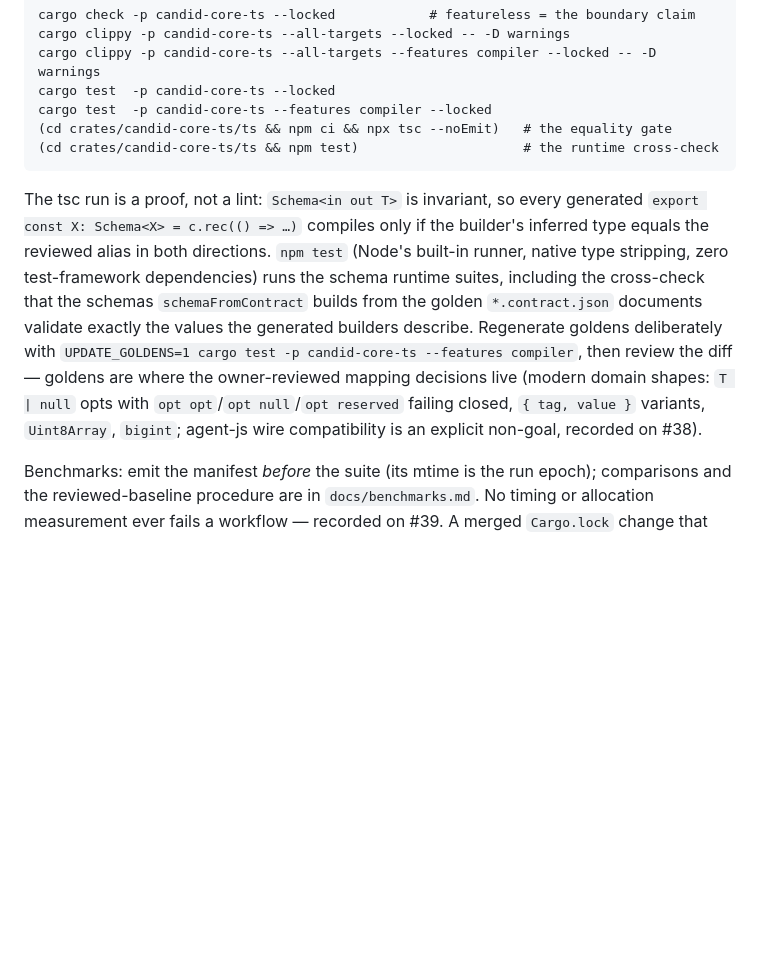
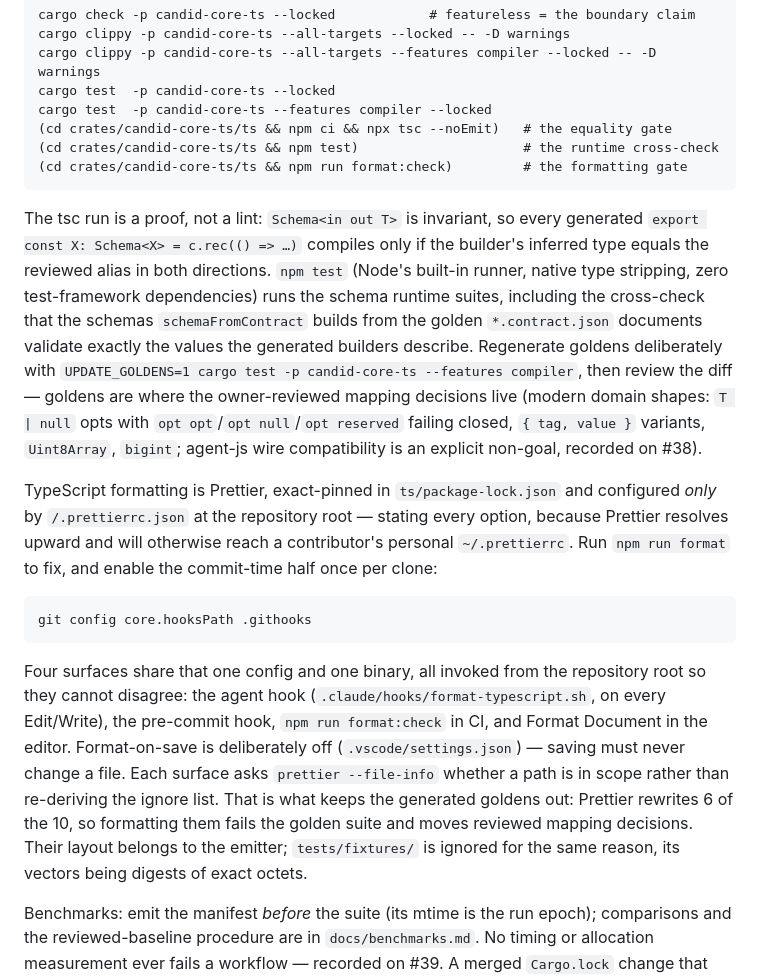
Before and after one commit to b3hr4d/candid-core, a Markdown page: CLAUDE.md, the part around the change. GitHub-like rendering; blank space fills up the shorter version.

Commit message:
Record the formatting gate in the verification battery
The battery in CLAUDE.md is the contract for what runs before a PR, so a gate
that CI enforces but the battery omits is a gate contributors discover by
being failed by it.

Also records the one-time `git config core.hooksPath .githooks`, without which
the commit-time half is inert in a fresh clone, and why the generated goldens
are outside Prettier scope.

References #38.

```diff
--- a/CLAUDE.md
+++ b/CLAUDE.md
@@ -69,6 +69,7 @@ Generator crate (both feature configurations are load-bearing):
     cargo test  -p candid-core-ts --features compiler --locked
     (cd crates/candid-core-ts/ts && npm ci && npx tsc --noEmit)   # the equality gate
     (cd crates/candid-core-ts/ts && npm test)                     # the runtime cross-check
+    (cd crates/candid-core-ts/ts && npm run format:check)         # the formatting gate
 
 The tsc run is a proof, not a lint: `Schema<in out T>` is invariant, so every
 generated `export const X: Schema<X> = c.rec(() => …)` compiles only if the
@@ -83,6 +84,26 @@ the owner-reviewed mapping decisions live (modern domain shapes: `T | null`
 opts with `opt opt`/`opt null`/`opt reserved` failing closed, `{ tag, value }`
 variants, `Uint8Array`, `bigint`; agent-js wire compatibility is an explicit
 non-goal, recorded on #38).
+
+TypeScript formatting is Prettier, exact-pinned in `ts/package-lock.json` and
+configured *only* by `/.prettierrc.json` at the repository root — stating every
+option, because Prettier resolves upward and will otherwise reach a
+contributor's personal `~/.prettierrc`. Run `npm run format` to fix, and enable
+the commit-time half once per clone:
+
+    git config core.hooksPath .githooks
+
+Four surfaces share that one config and one binary, all invoked from the
+repository root so they cannot disagree: the agent hook
+(`.claude/hooks/format-typescript.sh`, on every Edit/Write), the pre-commit
+hook, `npm run format:check` in CI, and Format Document in the editor.
+Format-on-save is deliberately off (`.vscode/settings.json`) — saving must
+never change a file. Each surface asks `prettier --file-info` whether a path is
+in scope rather than re-deriving the ignore list. That is what keeps the
+generated goldens out: Prettier rewrites 6 of the 10, so formatting them fails
+the golden suite and moves reviewed mapping decisions. Their layout belongs to
+the emitter; `tests/fixtures/` is ignored for the same reason, its vectors
+being digests of exact octets.
 
 Benchmarks: emit the manifest *before* the suite (its mtime is the run epoch);
 comparisons and the reviewed-baseline procedure are in `docs/benchmarks.md`.
```
